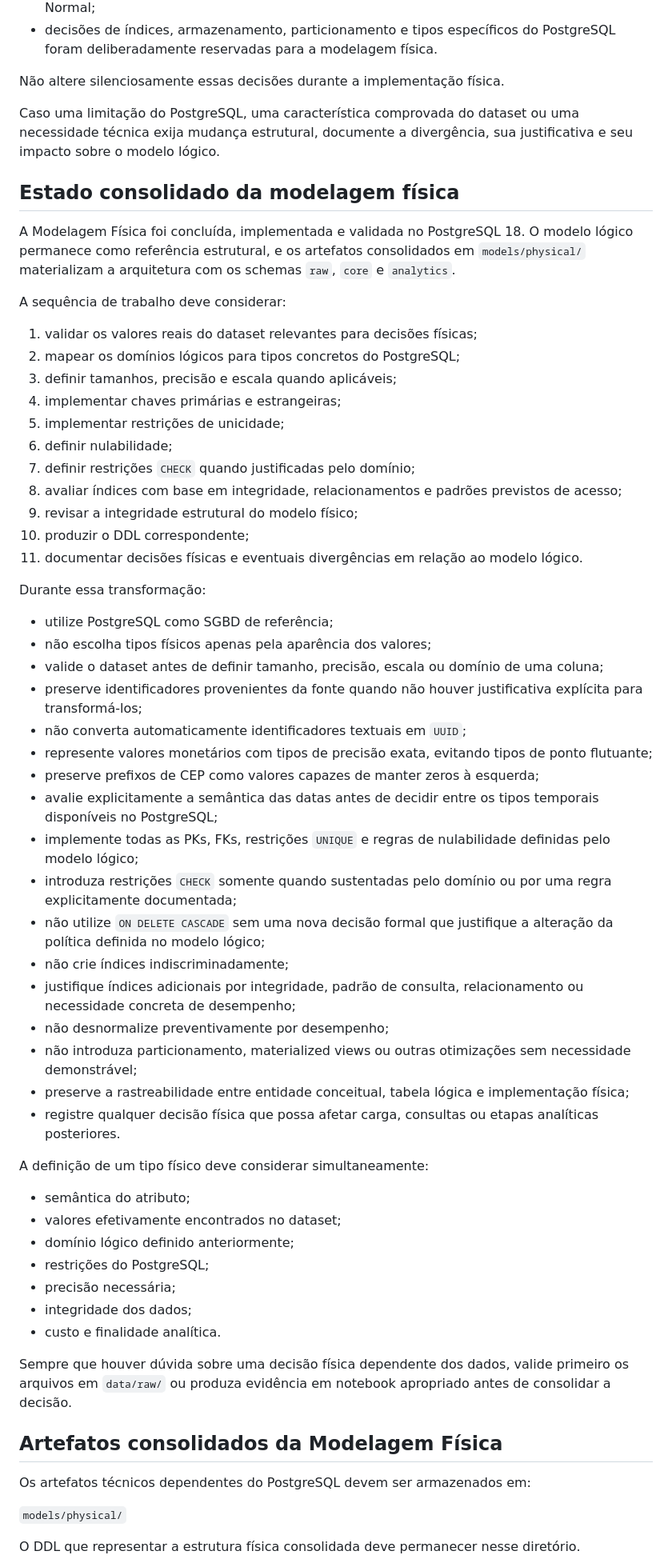
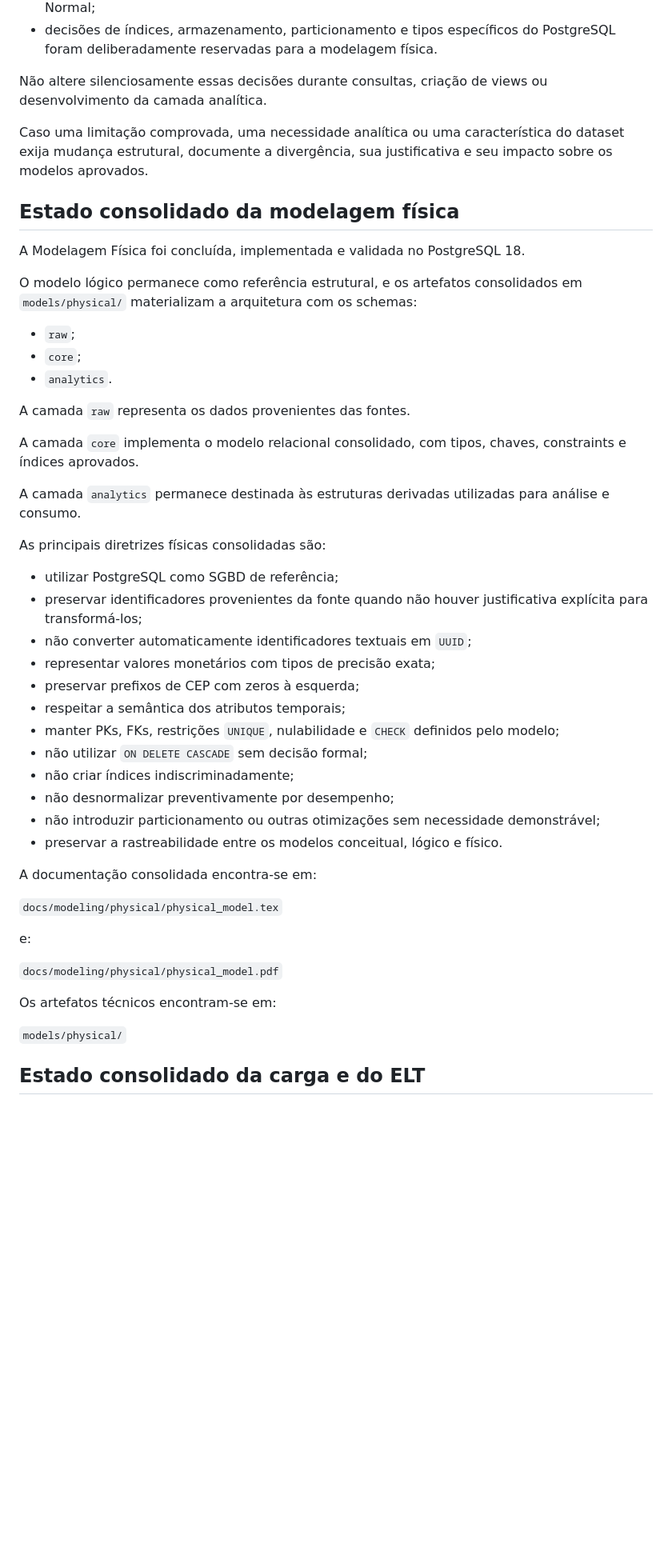
Before and after one commit to LUCASDNORONHA/ecommerce-analytics-data-model, a Markdown page: AGENTS.md, the part around one of its changes. Shown at 80% size. Drawn GitHub-style; blank space fills up the shorter version.

Commit message:
Revise AGENTS.md para refletir progresso e diretrizes
Atualiza o AGENTS.md com informações sobre a conclusão da modelagem e carga de dados, além de ajustes nas diretrizes e estrutura de documentação.

```diff
--- a/AGENTS.md
+++ b/AGENTS.md
@@ -161,65 +182,52 @@ As principais decisões consolidadas são:
 - o modelo foi revisado quanto às dependências funcionais e consolidado até a Terceira Forma Normal;
 - decisões de índices, armazenamento, particionamento e tipos específicos do PostgreSQL foram deliberadamente reservadas para a modelagem física.
 
-Não altere silenciosamente essas decisões durante a implementação física.
+Não altere silenciosamente essas decisões durante consultas, criação de views ou desenvolvimento da camada analítica.
 
-Caso uma limitação do PostgreSQL, uma característica comprovada do dataset ou uma necessidade técnica exija mudança estrutural, documente a divergência, sua justificativa e seu impacto sobre o modelo lógico.
+Caso uma limitação comprovada, uma necessidade analítica ou uma característica do dataset exija mudança estrutural, documente a divergência, sua justificativa e seu impacto sobre os modelos aprovados.
 
 ## Estado consolidado da modelagem física
 
-A Modelagem Física foi concluída, implementada e validada no PostgreSQL 18. O modelo lógico permanece como referência estrutural, e os artefatos consolidados em `models/physical/` materializam a arquitetura com os schemas `raw`, `core` e `analytics`.
+A Modelagem Física foi concluída, implementada e validada no PostgreSQL 18.
 
-A sequência de trabalho deve considerar:
+O modelo lógico permanece como referência estrutural, e os artefatos consolidados em `models/physical/` materializam a arquitetura com os schemas:
 
-1. validar os valores reais do dataset relevantes para decisões físicas;
-2. mapear os domínios lógicos para tipos concretos do PostgreSQL;
-3. definir tamanhos, precisão e escala quando aplicáveis;
-4. implementar chaves primárias e estrangeiras;
-5. implementar restrições de unicidade;
-6. definir nulabilidade;
-7. definir restrições `CHECK` quando justificadas pelo domínio;
-8. avaliar índices com base em integridade, relacionamentos e padrões previstos de acesso;
-9. revisar a integridade estrutural do modelo físico;
-10. produzir o DDL correspondente;
-11. documentar decisões físicas e eventuais divergências em relação ao modelo lógico.
+- `raw`;
+- `core`;
+- `analytics`.
 
-Durante essa transformação:
+A camada `raw` representa os dados provenientes das fontes.
 
-- utilize PostgreSQL como SGBD de referência;
-- não escolha tipos físicos apenas pela aparência dos valores;
-- valide o dataset antes de definir tamanho, precisão, escala ou domínio de uma coluna;
-- preserve identificadores provenientes da fonte quando não houver justificativa explícita para transformá-los;
-- não converta automaticamente identificadores textuais em `UUID`;
-- represente valores monetários com tipos de precisão exata, evitando tipos de ponto flutuante;
-- preserve prefixos de CEP como valores capazes de manter zeros à esquerda;
-- avalie explicitamente a semântica das datas antes de decidir entre os tipos temporais disponíveis no PostgreSQL;
-- implemente todas as PKs, FKs, restrições `UNIQUE` e regras de nulabilidade definidas pelo modelo lógico;
-- introduza restrições `CHECK` somente quando sustentadas pelo domínio ou por uma regra explicitamente documentada;
-- não utilize `ON DELETE CASCADE` sem uma nova decisão formal que justifique a alteração da política definida no modelo lógico;
-- não crie índices indiscriminadamente;
-- justifique índices adicionais por integridade, padrão de consulta, relacionamento ou necessidade concreta de desempenho;
-- não desnormalize preventivamente por desempenho;
-- não introduza particionamento, materialized views ou outras otimizações sem necessidade demonstrável;
-- preserve a rastreabilidade entre entidade conceitual, tabela lógica e implementação física;
-- registre qualquer decisão física que possa afetar carga, consultas ou etapas analíticas posteriores.
+A camada `core` implementa o modelo relacional consolidado, com tipos, chaves, constraints e índices aprovados.
 
-A definição de um tipo físico deve considerar simultaneamente:
+A camada `analytics` permanece destinada às estruturas derivadas utilizadas para análise e consumo.
 
-- semântica do atributo;
-- valores efetivamente encontrados no dataset;
-- domínio lógico definido anteriormente;
-- restrições do PostgreSQL;
-- precisão necessária;
-- integridade dos dados;
-- custo e finalidade analítica.
+As principais diretrizes físicas consolidadas são:
 
-Sempre que houver dúvida sobre uma decisão física dependente dos dados, valide primeiro os arquivos em `data/raw/` ou produza evidência em notebook apropriado antes de consolidar a decisão.
+- utilizar PostgreSQL como SGBD de referência;
+- preservar identificadores provenientes da fonte quando não houver justificativa explícita para transformá-los;
+- não converter automaticamente identificadores textuais em `UUID`;
+- representar valores monetários com tipos de precisão exata;
+- preservar prefixos de CEP com zeros à esquerda;
+- respeitar a semântica dos atributos temporais;
+- manter PKs, FKs, restrições `UNIQUE`, nulabilidade e `CHECK` definidos pelo modelo;
+- não utilizar `ON DELETE CASCADE` sem decisão formal;
+- não criar índices indiscriminadamente;
+- não desnormalizar preventivamente por desempenho;
+- não introduzir particionamento ou outras otimizações sem necessidade demonstrável;
+- preservar a rastreabilidade entre os modelos conceitual, lógico e físico.
 
-## Artefatos consolidados da Modelagem Física
+A documentação consolidada encontra-se em:
 
-Os artefatos técnicos dependentes do PostgreSQL devem ser armazenados em:
+`docs/modeling/physical/physical_model.tex`
+
+e:
+
+`docs/modeling/physical/physical_model.pdf`
+
+Os artefatos técnicos encontram-se em:
 
 `models/physical/`
 
-O DDL que representar a estrutura física consolidada deve permanecer nesse diretório.
+## Estado consolidado da carga e do ELT
 
```
Also changed, not shown: other parts of AGENTS.md (+44 -72 lines).
